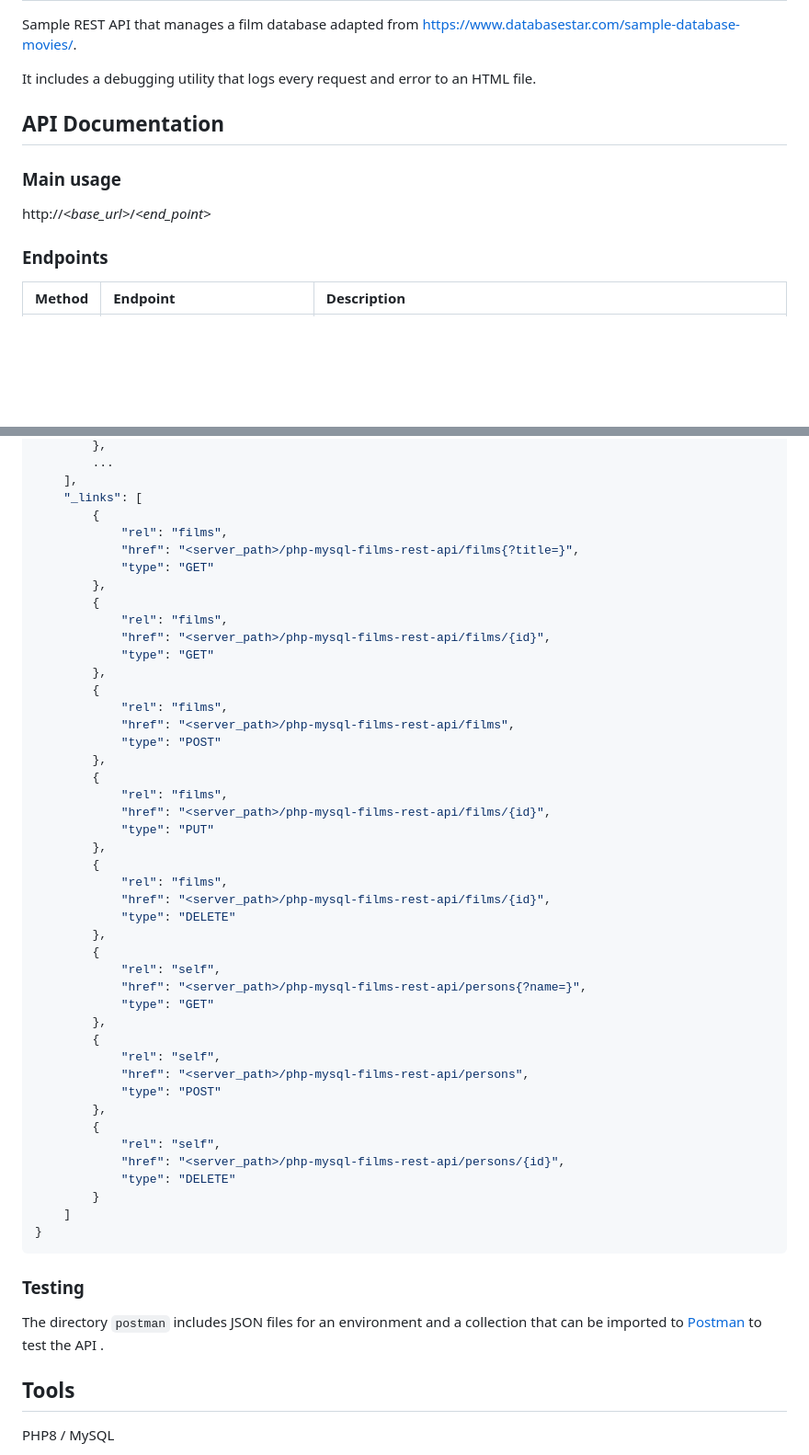
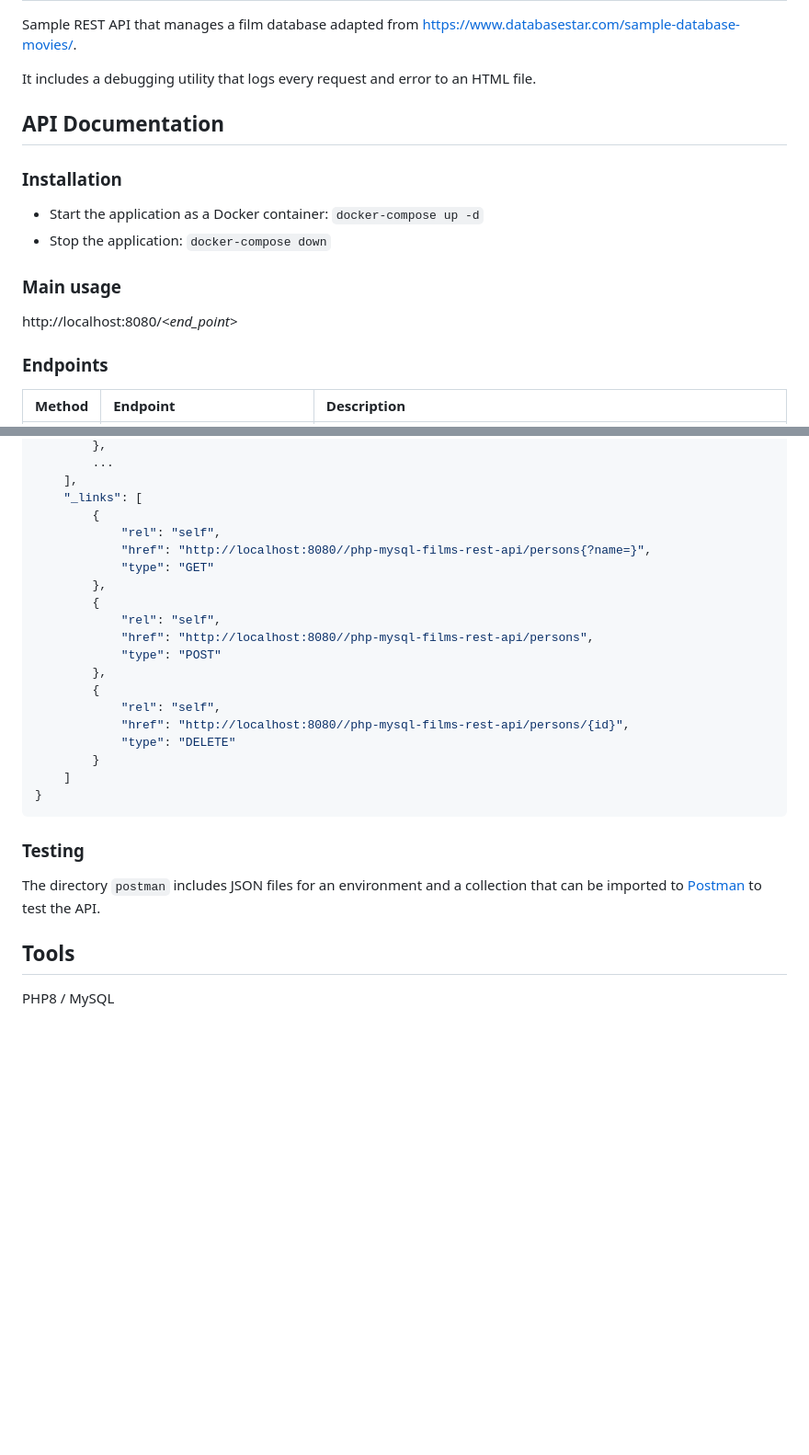
Before and after one commit to arturomorarioja/php_films_rest_api, a Markdown page: README.md, 2 parts joined by grey strips. Shown: that part at 92% size. Drawn GitHub-style; blank space fills up the shorter version.

````diff
--- a/README.md
+++ b/README.md
@@ -5,9 +5,13 @@ It includes a debugging utility that logs every request and error to an HTML fil
 
 ## API Documentation
 
+### Installation
+- Start the application as a Docker container: `docker-compose up -d`
+- Stop the application: `docker-compose down`
+
 ### Main usage
 
-http://_<base_url>_/_<end_point>_
+http://localhost:8080/_<end_point>_
 
 ### Endpoints
 
@@ -212,43 +221,18 @@ Search persons
     ],
     "_links": [
         {
-            "rel": "films",
-            "href": "<server_path>/php-mysql-films-rest-api/films{?title=}",
-            "type": "GET"
-        },
-        {
-            "rel": "films",
-            "href": "<server_path>/php-mysql-films-rest-api/films/{id}",
-            "type": "GET"
-        },
-        {
-            "rel": "films",
-            "href": "<server_path>/php-mysql-films-rest-api/films",
-            "type": "POST"
-        },
-        {
-            "rel": "films",
-            "href": "<server_path>/php-mysql-films-rest-api/films/{id}",
-            "type": "PUT"
-        },
-        {
-            "rel": "films",
-            "href": "<server_path>/php-mysql-films-rest-api/films/{id}",
-            "type": "DELETE"
-        },
-        {
             "rel": "self",
-            "href": "<server_path>/php-mysql-films-rest-api/persons{?name=}",
+            "href": "http://localhost:8080//php-mysql-films-rest-api/persons{?name=}",
             "type": "GET"
         },
         {
             "rel": "self",
-            "href": "<server_path>/php-mysql-films-rest-api/persons",
+            "href": "http://localhost:8080//php-mysql-films-rest-api/persons",
             "type": "POST"
         },
         {
             "rel": "self",
-            "href": "<server_path>/php-mysql-films-rest-api/persons/{id}",
+            "href": "http://localhost:8080//php-mysql-films-rest-api/persons/{id}",
             "type": "DELETE"
         }
     ]
@@ -256,7 +240,7 @@ Search persons
 ```
 
 ### Testing
-The directory `postman` includes JSON files for an environment and a collection that can be imported to [Postman](https://www.postman.com/) to test the API .
+The directory `postman` includes JSON files for an environment and a collection that can be imported to [Postman](https://www.postman.com/) to test the API.
 
 ## Tools
 PHP8 / MySQL
````
Also changed, not shown: other parts of README.md (+43 -38 lines).
